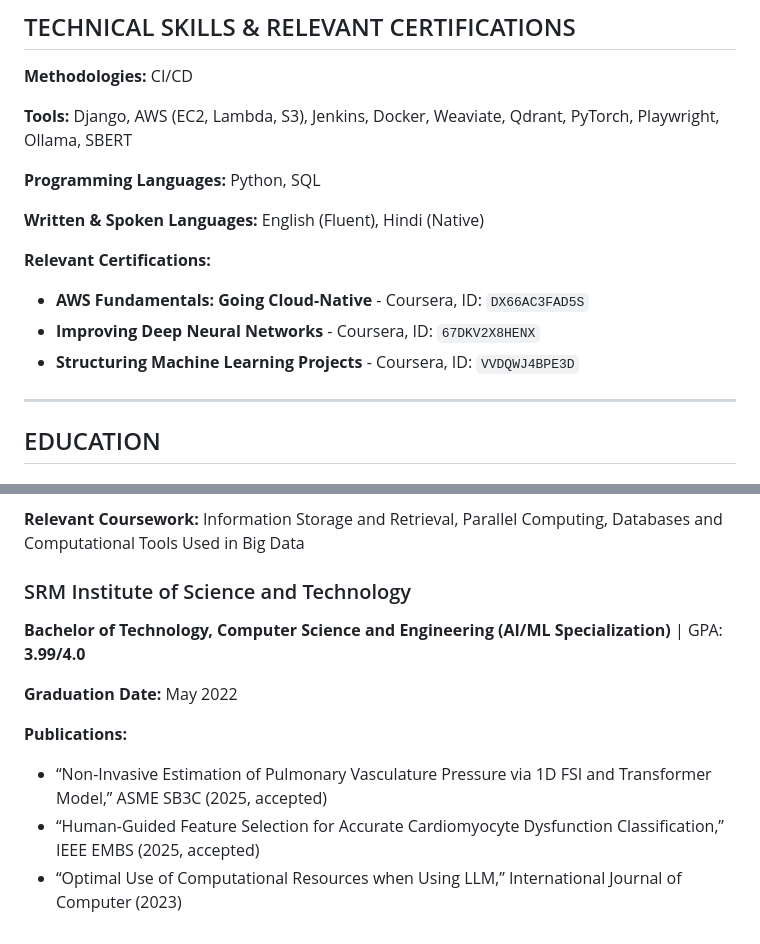
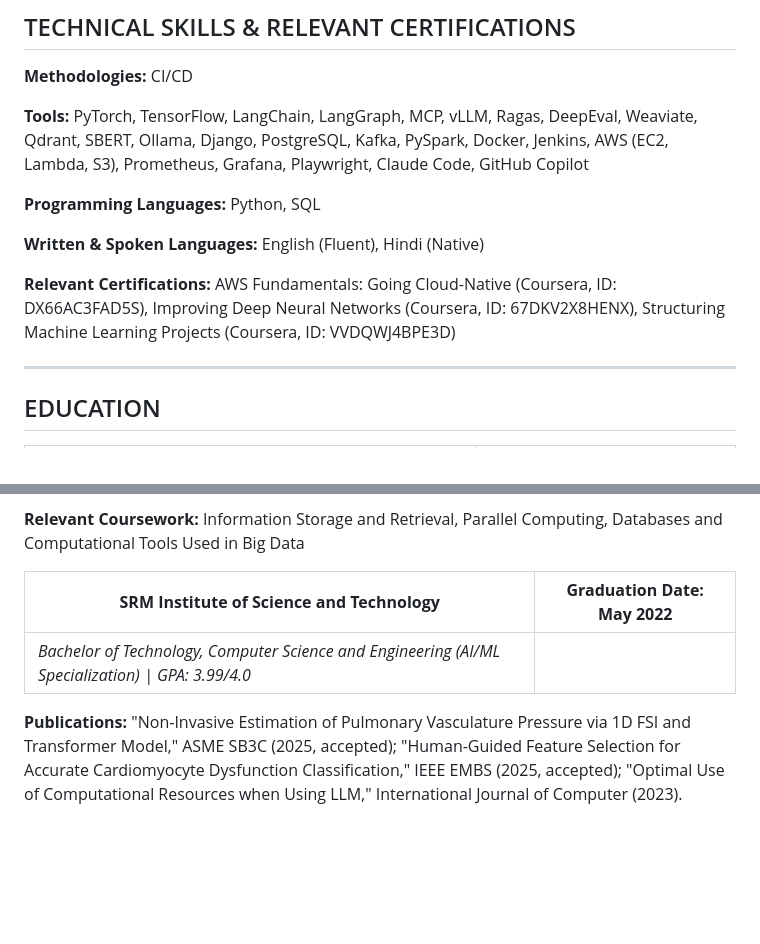
Before and after one commit to Sukanya41455/Sukanya41455.github.io, a Markdown page: Sukanya_Sahoo.md, 2 parts joined by grey strips. GitHub-like rendering; blank space fills up the shorter version.

```diff
--- a/Sukanya_Sahoo.md
+++ b/Sukanya_Sahoo.md
@@ -74,17 +73,13 @@ LinkedIn: https://www.linkedin.com/in/sukanya-sahoo | GitHub: https://github.com
 
 **Methodologies:** CI/CD
 
-**Tools:** Django, AWS (EC2, Lambda, S3), Jenkins, Docker, Weaviate, Qdrant, PyTorch, Playwright, Ollama, SBERT
+**Tools:** PyTorch, TensorFlow, LangChain, LangGraph, MCP, vLLM, Ragas, DeepEval, Weaviate, Qdrant, SBERT, Ollama, Django, PostgreSQL, Kafka, PySpark, Docker, Jenkins, AWS (EC2, Lambda, S3), Prometheus, Grafana, Playwright, Claude Code, GitHub Copilot
 
 **Programming Languages:** Python, SQL
 
 **Written & Spoken Languages:** English (Fluent), Hindi (Native)
 
-**Relevant Certifications:**
-
-- **AWS Fundamentals: Going Cloud-Native** - Coursera, ID: `DX66AC3FAD5S`
-- **Improving Deep Neural Networks** - Coursera, ID: `67DKV2X8HENX`
-- **Structuring Machine Learning Projects** - Coursera, ID: `VVDQWJ4BPE3D`
+**Relevant Certifications:** AWS Fundamentals: Going Cloud-Native (Coursera, ID: DX66AC3FAD5S), Improving Deep Neural Networks (Coursera, ID: 67DKV2X8HENX), Structuring Machine Learning Projects (Coursera, ID: VVDQWJ4BPE3D)
 
 ---
 
@@ -97,13 +91,8 @@ LinkedIn: https://www.linkedin.com/in/sukanya-sahoo | GitHub: https://github.com
 
 **Relevant Coursework:** Information Storage and Retrieval, Parallel Computing, Databases and Computational Tools Used in Big Data
 
-### SRM Institute of Science and Technology
-**Bachelor of Technology, Computer Science and Engineering (AI/ML Specialization)** | GPA: **3.99/4.0**
+| **SRM Institute of Science and Technology**                                                        | **Graduation Date: May 2022** |
+| -------------------------------------------------------------------------------------------------- | ----------------------------- |
+| *Bachelor of Technology, Computer Science and Engineering (AI/ML Specialization) \| GPA: 3.99/4.0* | <br>                          |
 
-**Graduation Date:** May 2022
-
-**Publications:**
-
-- “Non-Invasive Estimation of Pulmonary Vasculature Pressure via 1D FSI and Transformer Model,” ASME SB3C (2025, accepted)
-- “Human-Guided Feature Selection for Accurate Cardiomyocyte Dysfunction Classification,” IEEE EMBS (2025, accepted)
-- “Optimal Use of Computational Resources when Using LLM,” International Journal of Computer (2023)
+**Publications:** "Non-Invasive Estimation of Pulmonary Vasculature Pressure via 1D FSI and Transformer Model," ASME SB3C (2025, accepted); "Human-Guided Feature Selection for Accurate Cardiomyocyte Dysfunction Classification," IEEE EMBS (2025, accepted); "Optimal Use of Computational Resources when Using LLM," International Journal of Computer (2023).
```
Also changed, not shown: other parts of Sukanya_Sahoo.md (+17 -19 lines).
